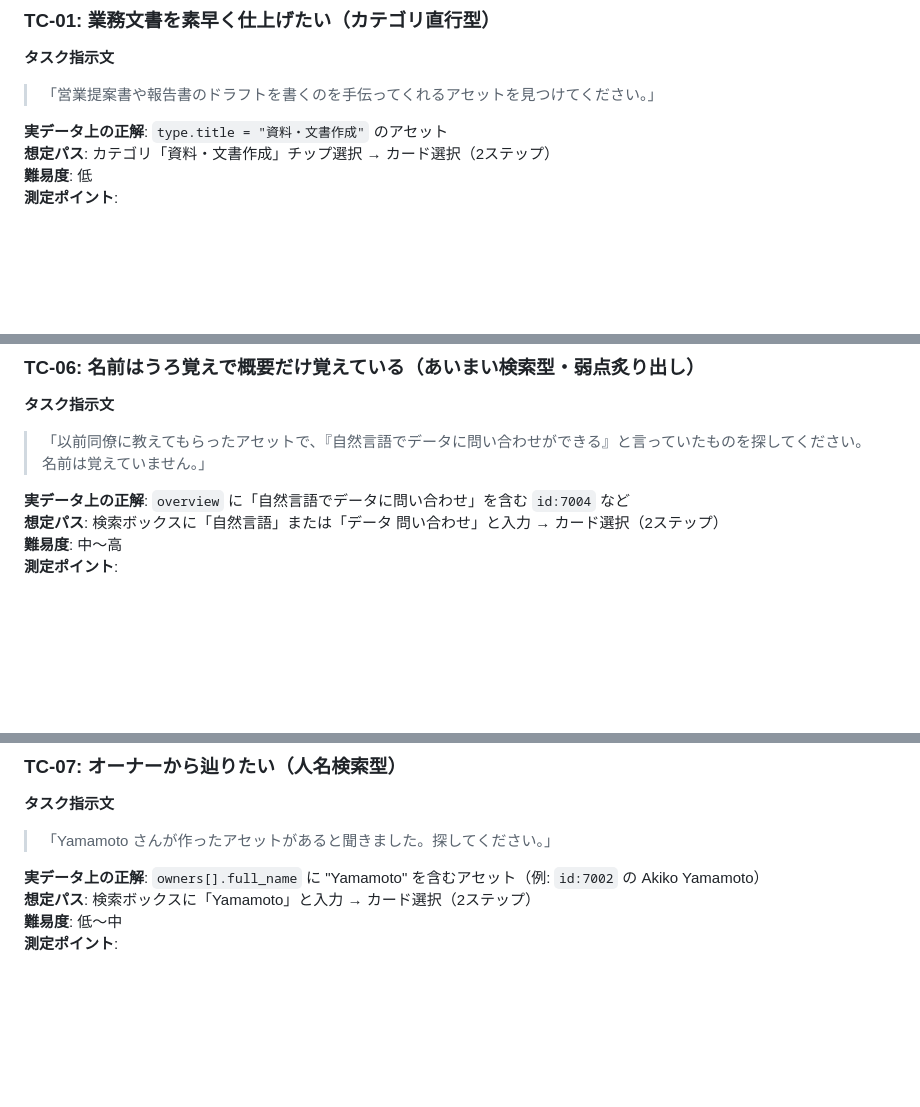
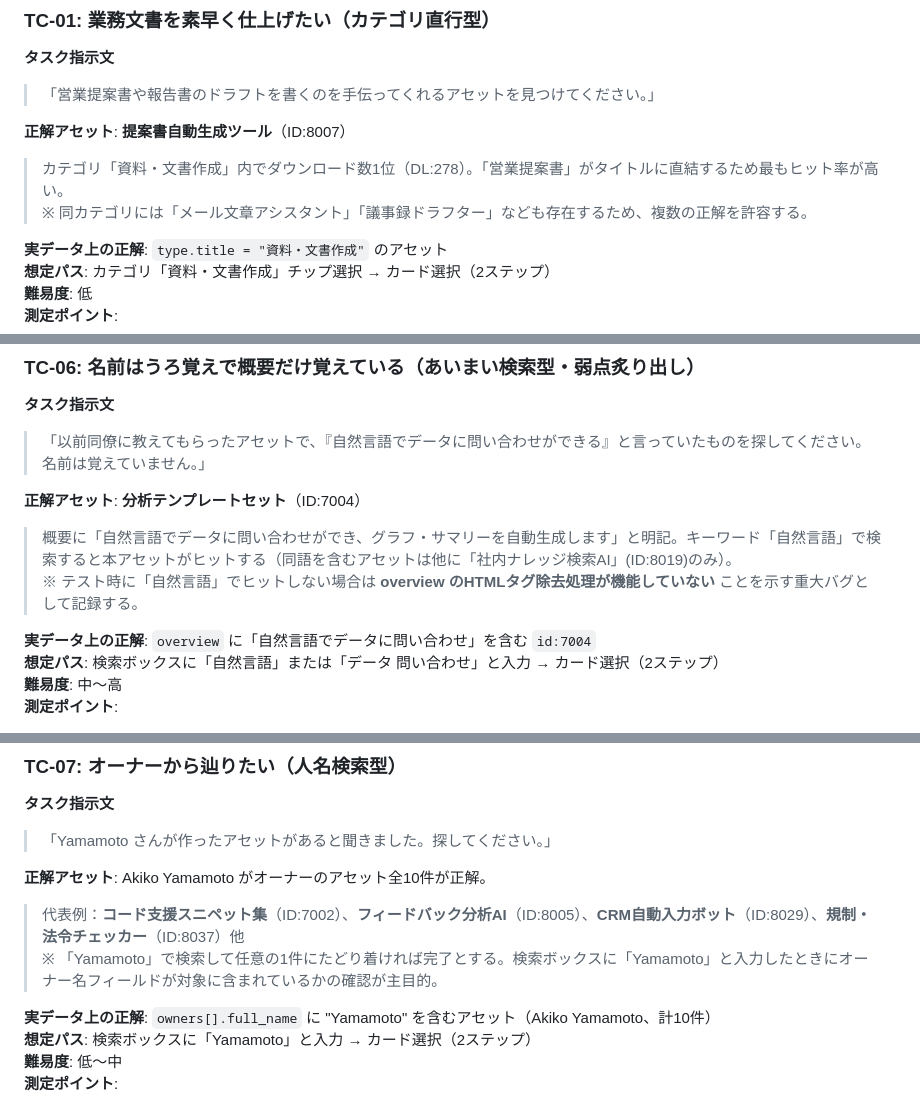
Before and after one commit to kaedemori948/aa4h-forest-rangers, a Markdown page: user-testing.md, 3 parts joined by grey strips. Drawn GitHub-style; blank space fills up the shorter version.

```diff
--- a/user-testing.md
+++ b/user-testing.md
@@ -88,6 +88,10 @@
 **タスク指示文**
 > 「営業提案書や報告書のドラフトを書くのを手伝ってくれるアセットを見つけてください。」
 
+**正解アセット**: **提案書自動生成ツール**（ID:8007）
+> カテゴリ「資料・文書作成」内でダウンロード数1位（DL:278）。「営業提案書」がタイトルに直結するため最もヒット率が高い。
+> ※ 同カテゴリには「メール文章アシスタント」「議事録ドラフター」なども存在するため、複数の正解を許容する。
+
 **実データ上の正解**: `type.title = "資料・文書作成"` のアセット
 **想定パス**: カテゴリ「資料・文書作成」チップ選択 → カード選択（2ステップ）
 **難易度**: 低
@@ -170,7 +190,11 @@
 **タスク指示文**
 > 「以前同僚に教えてもらったアセットで、『自然言語でデータに問い合わせができる』と言っていたものを探してください。名前は覚えていません。」
 
-**実データ上の正解**: `overview` に「自然言語でデータに問い合わせ」を含む `id:7004` など
+**正解アセット**: **分析テンプレートセット**（ID:7004）
+> 概要に「自然言語でデータに問い合わせができ、グラフ・サマリーを自動生成します」と明記。キーワード「自然言語」で検索すると本アセットがヒットする（同語を含むアセットは他に「社内ナレッジ検索AI」(ID:8019)のみ）。
+> ※ テスト時に「自然言語」でヒットしない場合は **overview のHTMLタグ除去処理が機能していない** ことを示す重大バグとして記録する。
+
+**実データ上の正解**: `overview` に「自然言語でデータに問い合わせ」を含む `id:7004`
 **想定パス**: 検索ボックスに「自然言語」または「データ 問い合わせ」と入力 → カード選択（2ステップ）
 **難易度**: 中〜高
 **測定ポイント**:
@@ -241,7 +277,11 @@
 **タスク指示文**
 > 「Yamamoto さんが作ったアセットがあると聞きました。探してください。」
 
-**実データ上の正解**: `owners[].full_name` に "Yamamoto" を含むアセット（例: `id:7002` の Akiko Yamamoto）
+**正解アセット**: Akiko Yamamoto がオーナーのアセット全10件が正解。
+> 代表例：**コード支援スニペット集**（ID:7002）、**フィードバック分析AI**（ID:8005）、**CRM自動入力ボット**（ID:8029）、**規制・法令チェッカー**（ID:8037）他
+> ※ 「Yamamoto」で検索して任意の1件にたどり着ければ完了とする。検索ボックスに「Yamamoto」と入力したときにオーナー名フィールドが対象に含まれているかの確認が主目的。
+
+**実データ上の正解**: `owners[].full_name` に "Yamamoto" を含むアセット（Akiko Yamamoto、計10件）
 **想定パス**: 検索ボックスに「Yamamoto」と入力 → カード選択（2ステップ）
 **難易度**: 低〜中
 **測定ポイント**:
```
Also changed, not shown: other parts of user-testing.md (+28 -0 lines).
